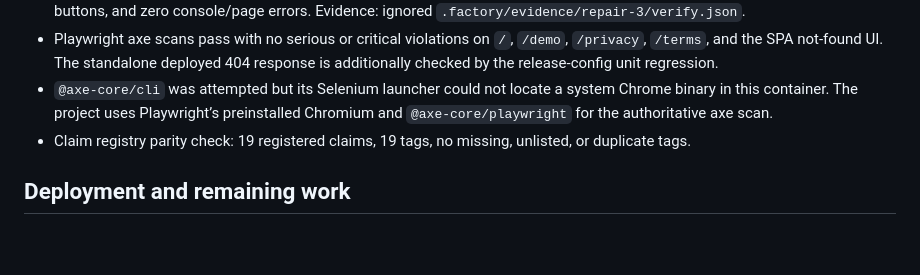
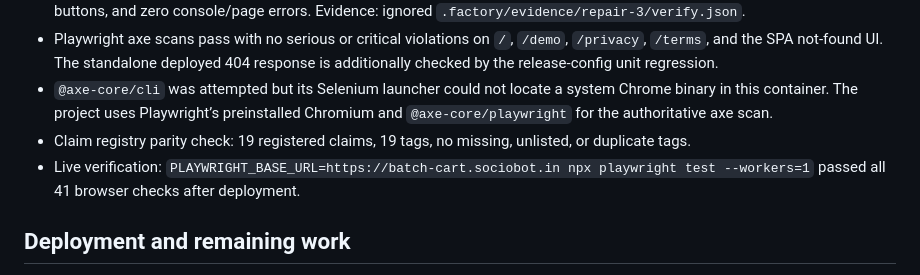
Before and after one commit to B-Divyesh/sf-batch-cart, a Markdown page: .factory/handoff.md, the part around the change. GitHub-like rendering; blank space fills up the shorter version.

Commit message:
docs: record repair deployment verification

```diff
--- a/.factory/handoff.md
+++ b/.factory/handoff.md
@@ -26,6 +26,7 @@ Artifact: static Vite TypeScript PWA (`dist/` deploy root)
 - Playwright axe scans pass with no serious or critical violations on `/`, `/demo`, `/privacy`, `/terms`, and the SPA not-found UI. The standalone deployed 404 response is additionally checked by the release-config unit regression.
 - `@axe-core/cli` was attempted but its Selenium launcher could not locate a system Chrome binary in this container. The project uses Playwright’s preinstalled Chromium and `@axe-core/playwright` for the authoritative axe scan.
 - Claim registry parity check: 19 registered claims, 19 tags, no missing, unlisted, or duplicate tags.
+- Live verification: `PLAYWRIGHT_BASE_URL=https://batch-cart.sociobot.in npx playwright test --workers=1` passed all 41 browser checks after deployment.
 
 ## Deployment and remaining work
 
```
